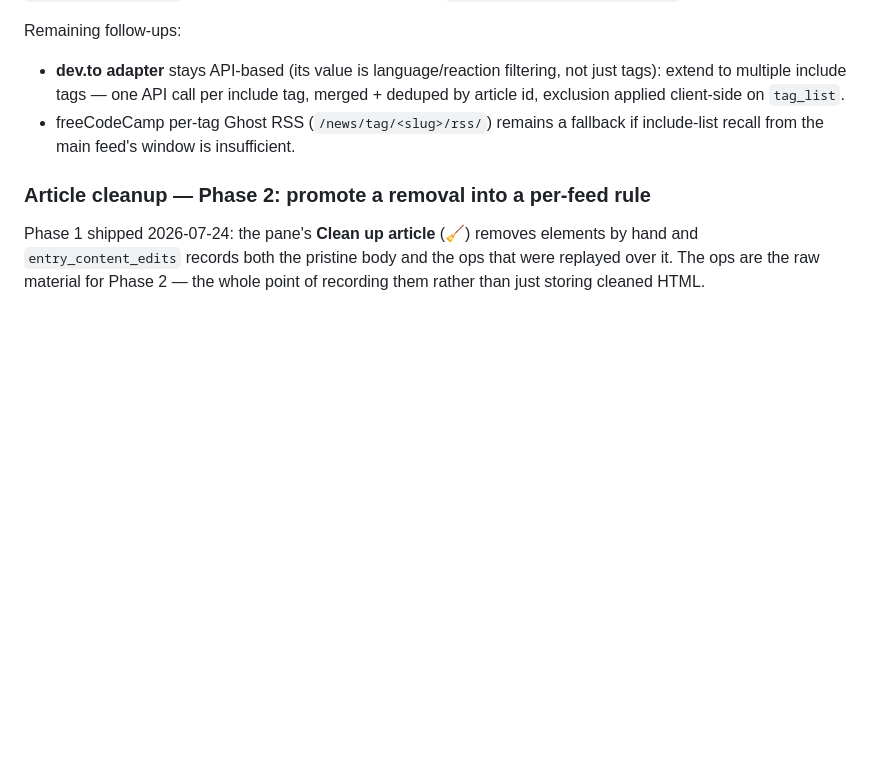
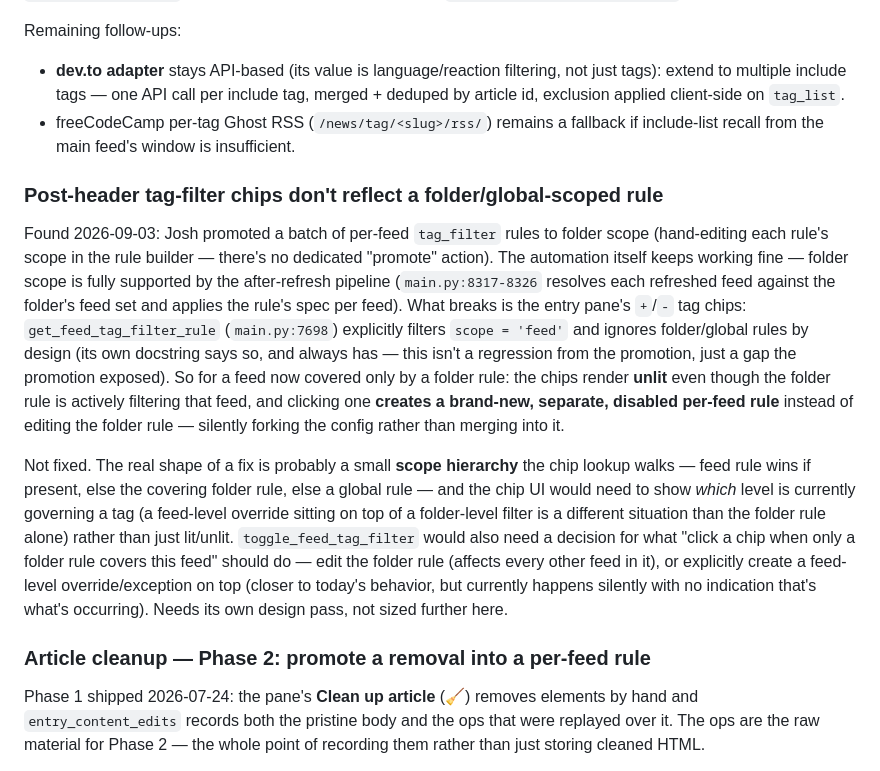
Before and after one commit to joshg253/Lectio, a Markdown page: Plan.md, the part around the change. GitHub-like rendering; blank space fills up the shorter version.

Commit message:
Plan.md: record that the post-header tag-filter chips don't reflect a folder/global-scoped rule -- found when Josh promoted a batch of per-feed tag_filter rules to folder scope and asked whether it would still work. The automation itself is fine (folder scope is fully resolved in the after-refresh pipeline); get_feed_tag_filter_rule only ever looks at scope='feed' by design, so the chips go unlit for a feed now covered solely by a folder rule, and toggling one silently forks a new disabled per-feed rule instead of touching the folder rule. Sizes the likely fix as a scope-hierarchy lookup (feed overrides folder overrides global) with UI that shows which level is governing a tag, not just lit/unlit -- not implemented, needs its own design pass.
Co-Authored-By: Claude Sonnet 5 <noreply@anthropic.com>

```diff
--- a/Plan.md
+++ b/Plan.md
@@ -635,6 +635,30 @@ Remaining follow-ups:
 - freeCodeCamp per-tag Ghost RSS (`/news/tag/<slug>/rss/`) remains a fallback
   if include-list recall from the main feed's window is insufficient.
 
+### Post-header tag-filter chips don't reflect a folder/global-scoped rule
+
+Found 2026-09-03: Josh promoted a batch of per-feed `tag_filter` rules to folder scope (hand-editing
+each rule's scope in the rule builder — there's no dedicated "promote" action). The automation
+itself keeps working fine — folder scope is fully supported by the after-refresh pipeline
+(`main.py:8317-8326` resolves each refreshed feed against the folder's feed set and applies the
+rule's spec per feed). What breaks is the entry pane's `+`/`-` tag chips: `get_feed_tag_filter_rule`
+(`main.py:7698`) explicitly filters `scope = 'feed'` and ignores folder/global rules by design (its
+own docstring says so, and always has — this isn't a regression from the promotion, just a gap the
+promotion exposed). So for a feed now covered only by a folder rule: the chips render **unlit** even
+though the folder rule is actively filtering that feed, and clicking one **creates a brand-new,
+separate, disabled per-feed rule** instead of editing the folder rule — silently forking the config
+rather than merging into it.
+
+Not fixed. The real shape of a fix is probably a small **scope hierarchy** the chip lookup walks —
+feed rule wins if present, else the covering folder rule, else a global rule — and the chip UI would
+need to show *which* level is currently governing a tag (a feed-level override sitting on top of a
+folder-level filter is a different situation than the folder rule alone) rather than just lit/unlit.
+`toggle_feed_tag_filter` would also need a decision for what "click a chip when only a folder rule
+covers this feed" should do — edit the folder rule (affects every other feed in it), or explicitly
+create a feed-level override/exception on top (closer to today's behavior, but currently happens
+silently with no indication that's what's occurring). Needs its own design pass, not sized further
+here.
+
 ### Article cleanup — Phase 2: promote a removal into a per-feed rule
 
 Phase 1 shipped 2026-07-24: the pane's **Clean up article** (🧹) removes elements
```
